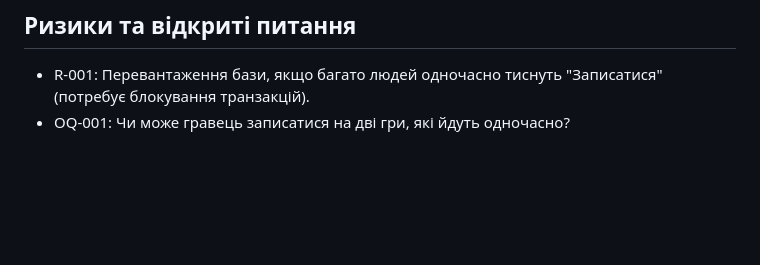
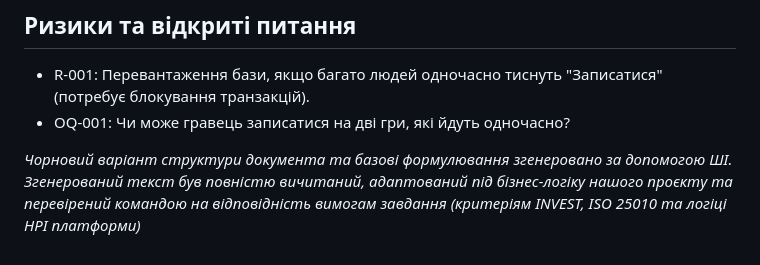
Before and after one commit to ukma-fin-ssdm-2026/vibecoders, a Markdown page: docs/requirements/requirements.md, the part around the change. GitHub-like rendering; blank space fills up the shorter version.

Commit message:
Update requirements.md with AI generation note
Added a note about the document's AI-generated content and its review process.

```diff
--- a/docs/requirements/requirements.md
+++ b/docs/requirements/requirements.md
@@ -38,3 +38,5 @@
 ## Ризики та відкриті питання
 - R-001: Перевантаження бази, якщо багато людей одночасно тиснуть "Записатися" (потребує блокування транзакцій).
 - OQ-001: Чи може гравець записатися на дві гри, які йдуть одночасно?
+
+*Чорновий варіант структури документа та базові формулювання згенеровано за допомогою ШІ. Згенерований текст був повністю вичитаний, адаптований під бізнес-логіку нашого проєкту та перевірений командою на відповідність вимогам завдання (критеріям INVEST, ISO 25010 та логіці НРІ платформи)*
```
